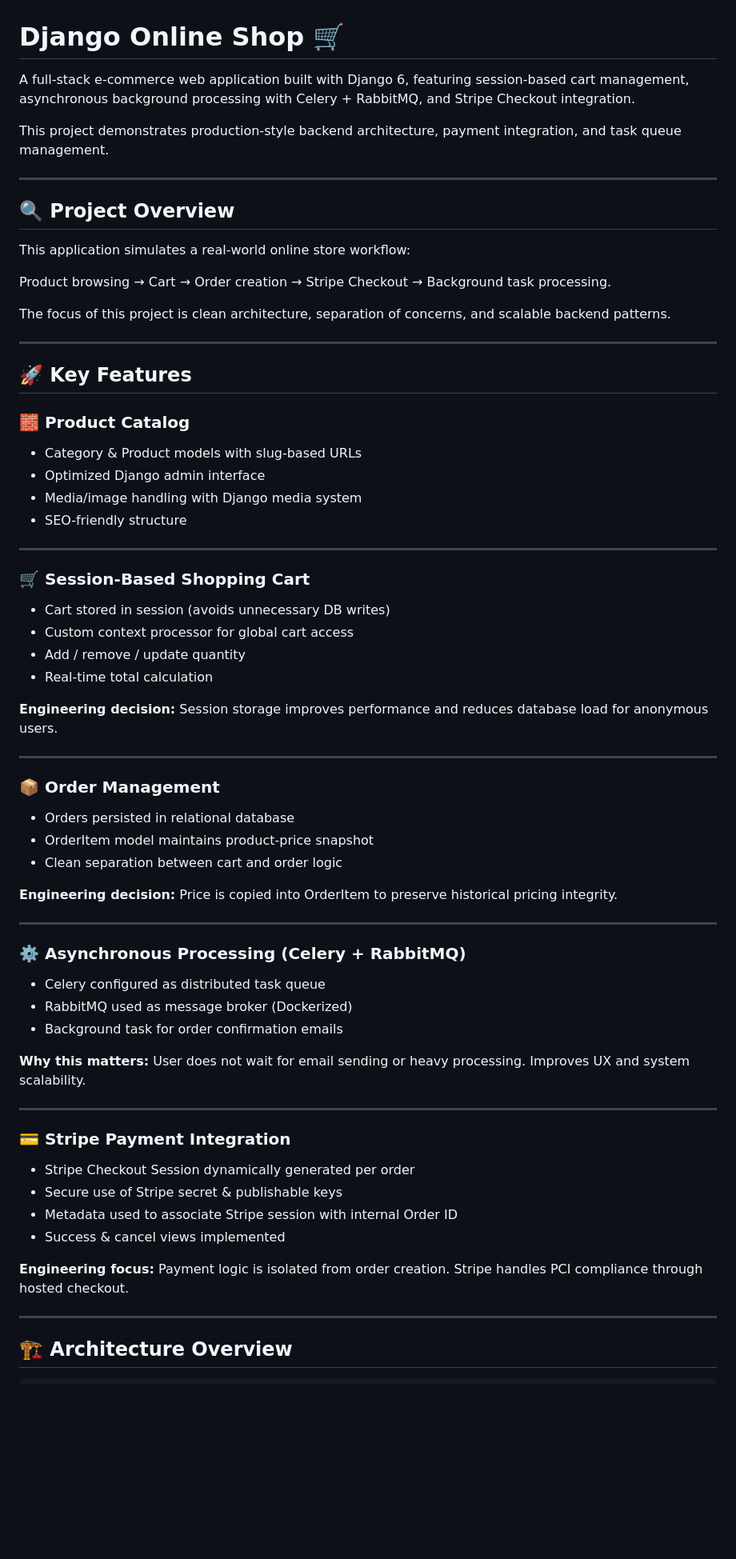
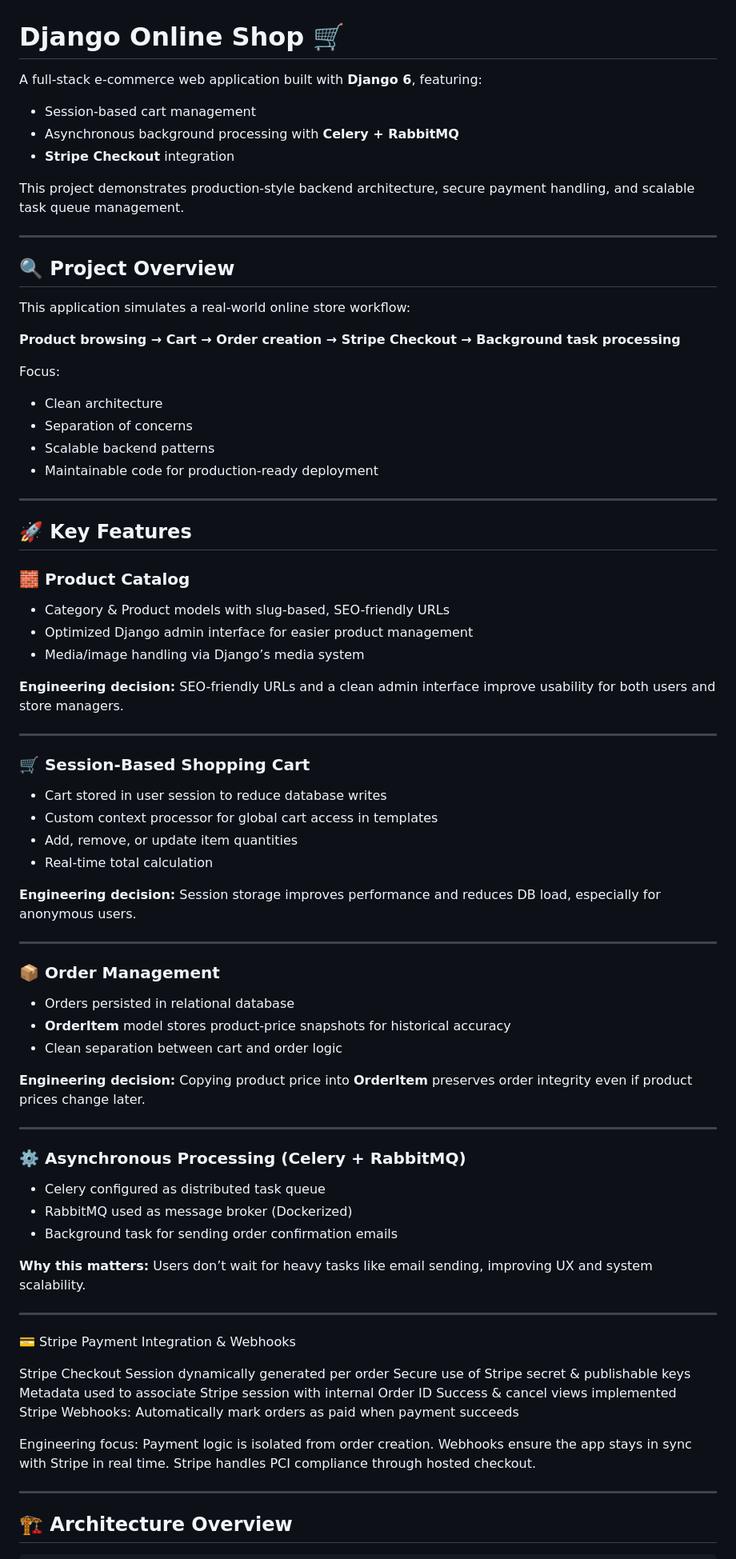
Before and after one commit to JustusJackline/myshop, a Markdown page: README.md, the part around one of its changes. Shown at 80% size. Rendered like a GitHub page; blank space fills up the shorter version.

```diff
--- a/README.md
+++ b/README.md
@@ -2,9 +2,13 @@
 
 # Django Online Shop 🛒
 
-A full-stack e-commerce web application built with Django 6, featuring session-based cart management, asynchronous background processing with Celery + RabbitMQ, and Stripe Checkout integration.
+A full-stack e-commerce web application built with **Django 6**, featuring:
 
-This project demonstrates production-style backend architecture, payment integration, and task queue management.
+* Session-based cart management
+* Asynchronous background processing with **Celery + RabbitMQ**
+* **Stripe Checkout** integration
+
+This project demonstrates production-style backend architecture, secure payment handling, and scalable task queue management.
 
 ---
 
@@ -12,9 +16,14 @@ This project demonstrates production-style backend architecture, payment integra
 
 This application simulates a real-world online store workflow:
 
-Product browsing → Cart → Order creation → Stripe Checkout → Background task processing.
+**Product browsing → Cart → Order creation → Stripe Checkout → Background task processing**
 
-The focus of this project is clean architecture, separation of concerns, and scalable backend patterns.
+Focus:
+
+* Clean architecture
+* Separation of concerns
+* Scalable backend patterns
+* Maintainable code for production-ready deployment
 
 ---
 
@@ -22,33 +31,35 @@ The focus of this project is clean architecture, separation of concerns, and sca
 
 ### 🧱 Product Catalog
 
-* Category & Product models with slug-based URLs
-* Optimized Django admin interface
-* Media/image handling with Django media system
-* SEO-friendly structure
+* Category & Product models with slug-based, SEO-friendly URLs
+* Optimized Django admin interface for easier product management
+* Media/image handling via Django’s media system
+
+**Engineering decision:**
+SEO-friendly URLs and a clean admin interface improve usability for both users and store managers.
 
 ---
 
 ### 🛒 Session-Based Shopping Cart
 
-* Cart stored in session (avoids unnecessary DB writes)
-* Custom context processor for global cart access
-* Add / remove / update quantity
+* Cart stored in user session to reduce database writes
+* Custom context processor for global cart access in templates
+* Add, remove, or update item quantities
 * Real-time total calculation
 
 **Engineering decision:**
-Session storage improves performance and reduces database load for anonymous users.
+Session storage improves performance and reduces DB load, especially for anonymous users.
 
 ---
 
 ### 📦 Order Management
 
 * Orders persisted in relational database
-* OrderItem model maintains product-price snapshot
+* **OrderItem** model stores product-price snapshots for historical accuracy
 * Clean separation between cart and order logic
 
 **Engineering decision:**
-Price is copied into OrderItem to preserve historical pricing integrity.
+Copying product price into **OrderItem** preserves order integrity even if product prices change later.
 
 ---
 
@@ -56,24 +67,23 @@ Price is copied into OrderItem to preserve historical pricing integrity.
 
 * Celery configured as distributed task queue
 * RabbitMQ used as message broker (Dockerized)
-* Background task for order confirmation emails
+* Background task for sending order confirmation emails
 
 **Why this matters:**
-User does not wait for email sending or heavy processing.
-Improves UX and system scalability.
+Users don’t wait for heavy tasks like email sending, improving UX and system scalability.
 
 ---
 
-### 💳 Stripe Payment Integration
+💳 Stripe Payment Integration & Webhooks
 
-* Stripe Checkout Session dynamically generated per order
-* Secure use of Stripe secret & publishable keys
-* Metadata used to associate Stripe session with internal Order ID
-* Success & cancel views implemented
+Stripe Checkout Session dynamically generated per order
+Secure use of Stripe secret & publishable keys
+Metadata used to associate Stripe session with internal Order ID
+Success & cancel views implemented
+Stripe Webhooks: Automatically mark orders as paid when payment succeeds
 
-**Engineering focus:**
-Payment logic is isolated from order creation.
-Stripe handles PCI compliance through hosted checkout.
+Engineering focus:
+Payment logic is isolated from order creation. Webhooks ensure the app stays in sync with Stripe in real time. Stripe handles PCI compliance through hosted checkout.
 
 ---
 
```
Also changed, not shown: other parts of README.md (+56 -43 lines).
